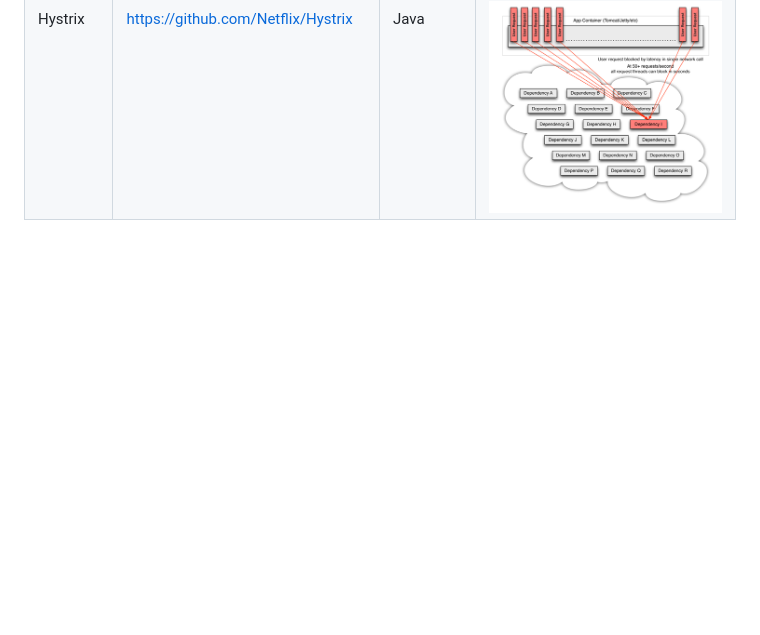
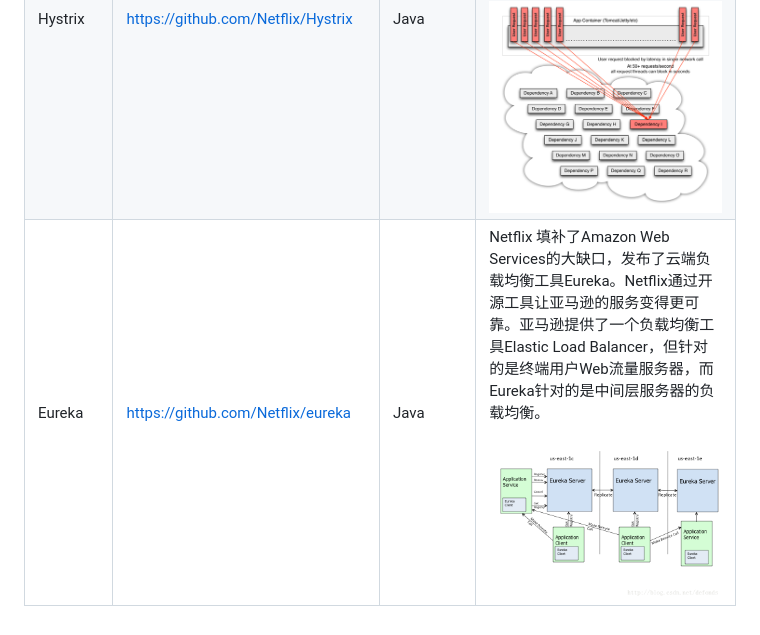
Before and after one commit to stozen/stozen.github.io, a Markdown page: video/netflix.md, the part around the change. Rendered like a GitHub page; pictures changed too: video/images/netflix-eureka-arch.png (added); blank space fills up the shorter version.

Commit message:
增加netflix的Eureka

```diff
--- a/video/netflix.md
+++ b/video/netflix.md
@@ -15,3 +15,4 @@
 |Rend|https://github.com/Netflix/rend|Go|Netflix 出品的与 memcached 协议兼容的高并发代理服务器|
 |Falcor|https://github.com/Netflix/falcor|Javascript|Netflix利用Falcor库实现通过JSON数据填充他们网页应用的用户界面。所有来自内存缓存或者多个数据库的后端数据，都通过一个虚拟JSON对象进行建模。这个JSON对象被称为“虚拟”，是因为从客户端的视角来看，这些数据来自内存，而事实上这些数据可能来自本地或者远程数据库|
 |Hystrix|https://github.com/Netflix/Hystrix|Java|Netflix近日发布了Hystrix，该库旨在通过控制那些访问远程系统、服务和第三方库的节点，从而对延迟和故障提供更强大的容错能力。Hystrix具备拥有回退机制和断路器功能的线程和信号隔离，请求缓存和请求打包，以及监控和配置等功能<br />![](images/netflix-hystrix-solution.png)|
+|Eureka|https://github.com/Netflix/eureka|Java|Netflix 填补了Amazon Web Services的大缺口，发布了云端负载均衡工具Eureka。Netflix通过开源工具让亚马逊的服务变得更可靠。亚马逊提供了一个负载均衡工具Elastic Load Balancer，但针对的是终端用户Web流量服务器，而Eureka针对的是中间层服务器的负载均衡。<br />![](images/netflix-eureka-arch.png)|
```
